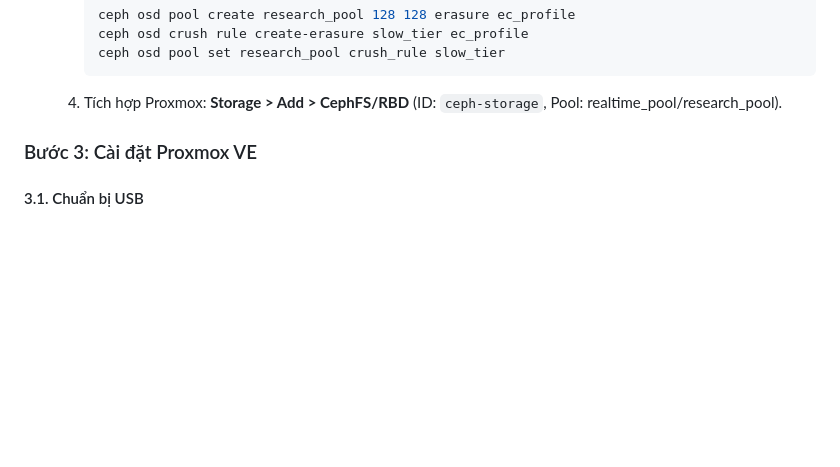
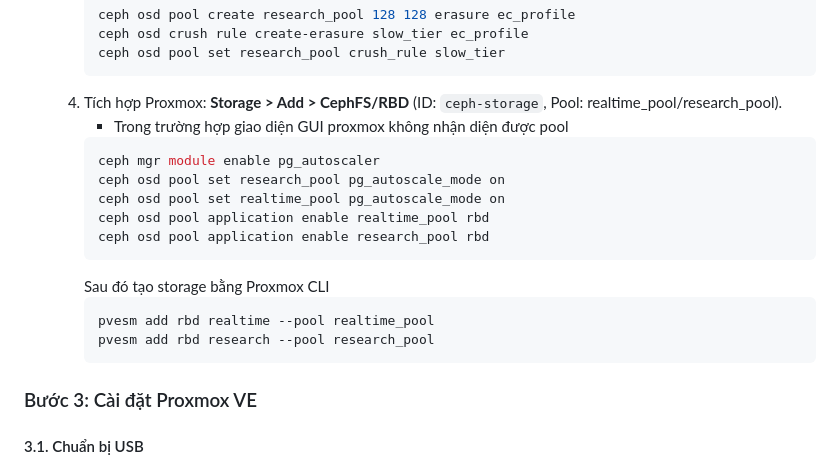
Before and after one commit to dungphung411/proxmox-config, a Markdown page: AI/readme.md, the part around the change. GitHub-like rendering; blank space fills up the shorter version.

````diff
--- a/AI/readme.md
+++ b/AI/readme.md
@@ -123,6 +123,22 @@
      ceph osd pool set research_pool crush_rule slow_tier
      ```
   4. Tích hợp Proxmox: **Storage > Add > CephFS/RBD** (ID: `ceph-storage`, Pool: realtime_pool/research_pool).
+     - Trong trường hợp giao diện GUI proxmox không nhận diện được pool
+     ```bash
+     ceph mgr module enable pg_autoscaler
+     ceph osd pool set research_pool pg_autoscale_mode on
+     ceph osd pool set realtime_pool pg_autoscale_mode on
+     ceph osd pool application enable realtime_pool rbd
+     ceph osd pool application enable research_pool rbd
+     ```
+     Sau đó tạo storage bằng Proxmox CLI
+     ```bash
+     pvesm add rbd realtime --pool realtime_pool
+     pvesm add rbd research --pool research_pool
+     ```
+
+
+
 
 ### Bước 3: Cài đặt Proxmox VE
 #### 3.1. Chuẩn bị USB
````
